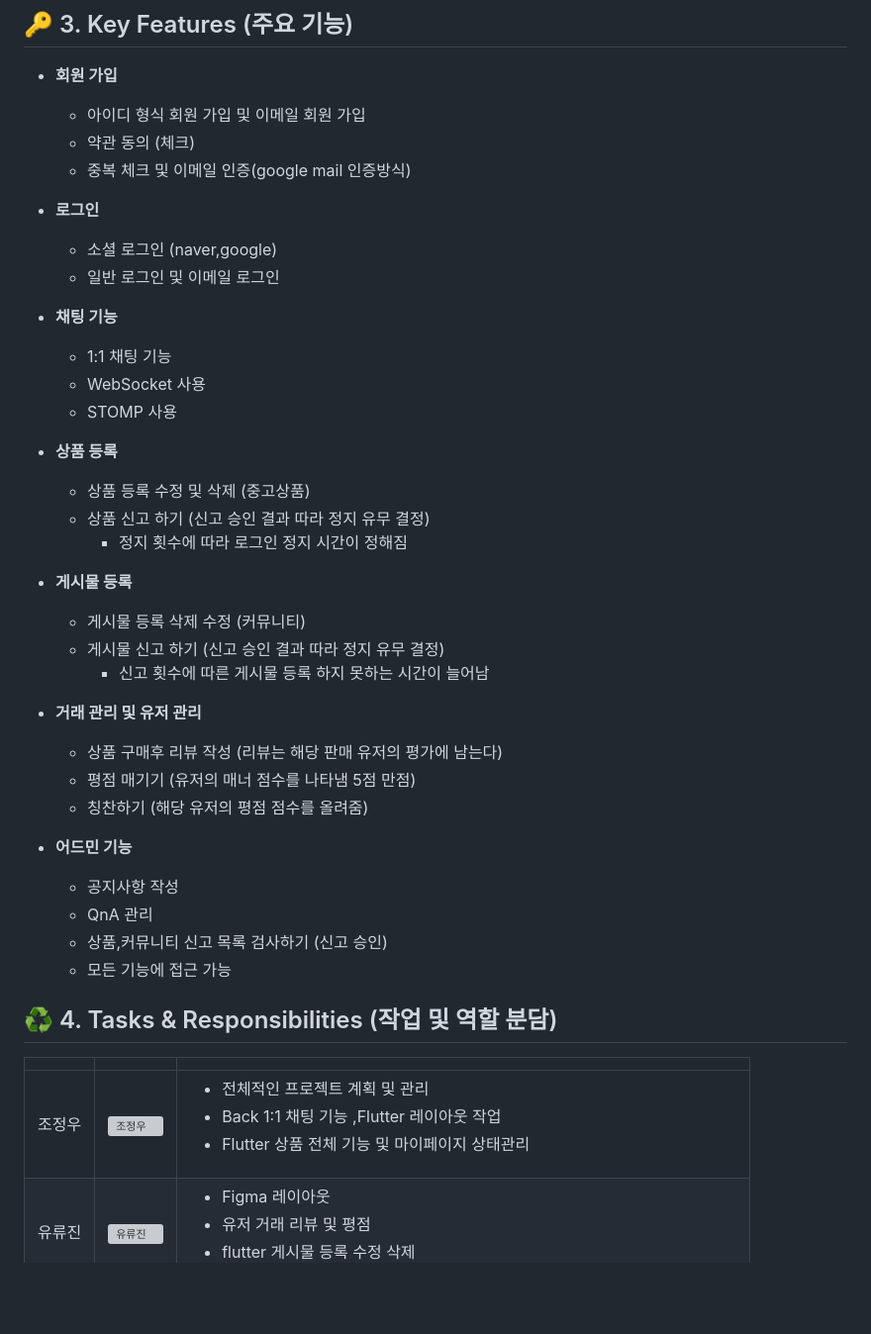
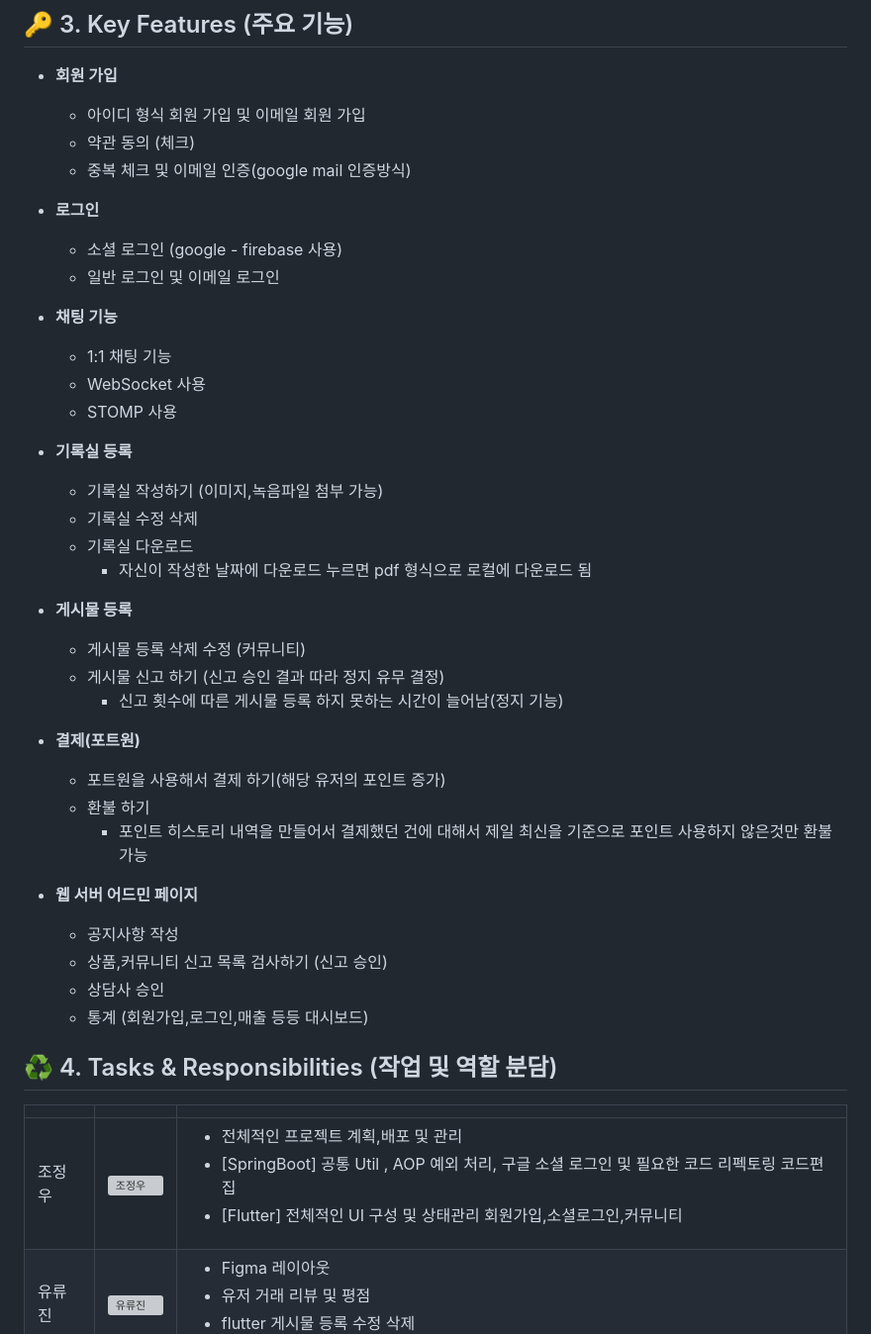
Before and after one commit to dhdhfkk1119/take_breath_server, a Markdown page: README.md, the part around the change printed below. Shown: that part at 99% size. Drawn GitHub-style; blank space fills up the shorter version; grey boxes are pictures that could not be loaded.

```diff
--- a/README.md
+++ b/README.md
@@ -35,7 +35,7 @@
   - 중복 체크 및 이메일 인증(google mail 인증방식)
 
 - **로그인**
-  -  소셜 로그인 (naver,google)
+  -  소셜 로그인 (google - firebase 사용)
   -  일반 로그인 및 이메일 로그인
 
 - **채팅 기능**
@@ -43,33 +43,32 @@
   -  WebSocket 사용
   -  STOMP 사용
 
-- **상품 등록**
-  - 상품 등록 수정 및 삭제 (중고상품)
-  - 상품 신고 하기 (신고 승인 결과 따라 정지 유무 결정)
-    - 정지 횟수에 따라 로그인 정지 시간이 정해짐
+- **기록실 등록**
+  - 기록실 작성하기 (이미지,녹음파일 첨부 가능)
+  - 기록실 수정 삭제
+  - 기록실 다운로드
+    - 자신이 작성한 날짜에 다운로드 누르면 pdf 형식으로 로컬에 다운로드 됨
 
 - **게시물 등록**
   - 게시물 등록 삭제 수정 (커뮤니티)
   - 게시물 신고 하기 (신고 승인 결과 따라 정지 유무 결정)
-    - 신고 횟수에 따른 게시물 등록 하지 못하는 시간이 늘어남
+    - 신고 횟수에 따른 게시물 등록 하지 못하는 시간이 늘어남(정지 기능)
 
-- **거래 관리 및 유저 관리**
-  - 상품 구매후 리뷰 작성 (리뷰는 해당 판매 유저의 평가에 남는다)
-  - 평점 매기기 (유저의 매너 점수를 나타냄 5점 만점)
-  - 칭찬하기 (해당 유저의 평점 점수를 올려줌)
+- **결제(포트원)**
+  - 포트원을 사용해서 결제 하기(해당 유저의 포인트 증가)
+  - 환불 하기
+    - 포인트 히스토리 내역을 만들어서 결제했던 건에 대해서 제일 최신을 기준으로 포인트 사용하지 않은것만 환불 가능
 
-- **어드민 기능**
+- **웹 서버 어드민 페이지**
   - 공지사항 작성
-  - QnA 관리
   - 상품,커뮤니티 신고 목록 검사하기 (신고 승인)
-  - 모든 기능에 접근 가능
-
-
+  - 상담사 승인
+  - 통계 (회원가입,로그인,매출 등등 대시보드)
 
 ## ♻️ 4. Tasks & Responsibilities (작업 및 역할 분담)
 |  |  |  |
 |-----------------|-----------------|-----------------|
-| 조정우    |  [<img src="https://avatars.githubusercontent.com/u/140272714?v=4" alt="조정우" width="100">](https://github.com/dhdhfkk1119) | <ul><li>전체적인 프로젝트 계획 및 관리</li><li>Back 1:1 채팅 기능 ,Flutter 레이아웃 작업</li><li>Flutter 상품 전체 기능 및 마이페이지 상태관리</li></ul>     |
+| 조정우    |  [<img src="https://avatars.githubusercontent.com/u/140272714?v=4" alt="조정우" width="100">](https://github.com/dhdhfkk1119) | <ul><li>전체적인 프로젝트 계획,배포 및 관리</li><li>[SpringBoot] 공통 Util , AOP 예외 처리, 구글 소셜 로그인 및 필요한 코드 리펙토링 코드편집 </li><li>[Flutter] 전체적인 UI 구성 및 상태관리 회원가입,소셜로그인,커뮤니티</li></ul>     |
 | 유류진   |  [<img src="https://avatars.githubusercontent.com/u/208729786?v=4" alt="유류진" width="100">](https://github.com/yooryujin)| <ul><li>Figma 레이아웃</li><li>유저 거래 리뷰 및 평점</li><li>flutter 게시물 등록 수정 삭제</li></ul> |
 | 양성빈   |  [<img src="https://avatars.githubusercontent.com/u/197378605?v=4" alt="양성빈" width="100">](https://github.com/ysb5397)    |<ul><li>Flutter GPS 기능 </li><li>Toss 결제 하기 기능</li><li>상품 등록 Ai 이미지 인식 기능</li></ul>  |
 | 조충희    |  [<img src="https://avatars.githubusercontent.com/u/105851912?v=4" alt="조충희" width="100">](https://github.com/dovahk11m)    | <ul><li>회원가입 및 로그인 기능</li><li>flutter 상태관리 회원가입 및 로그인 기능</li></ul>    |
```
Also changed, not shown: other parts of README.md (+1 -3 lines).
